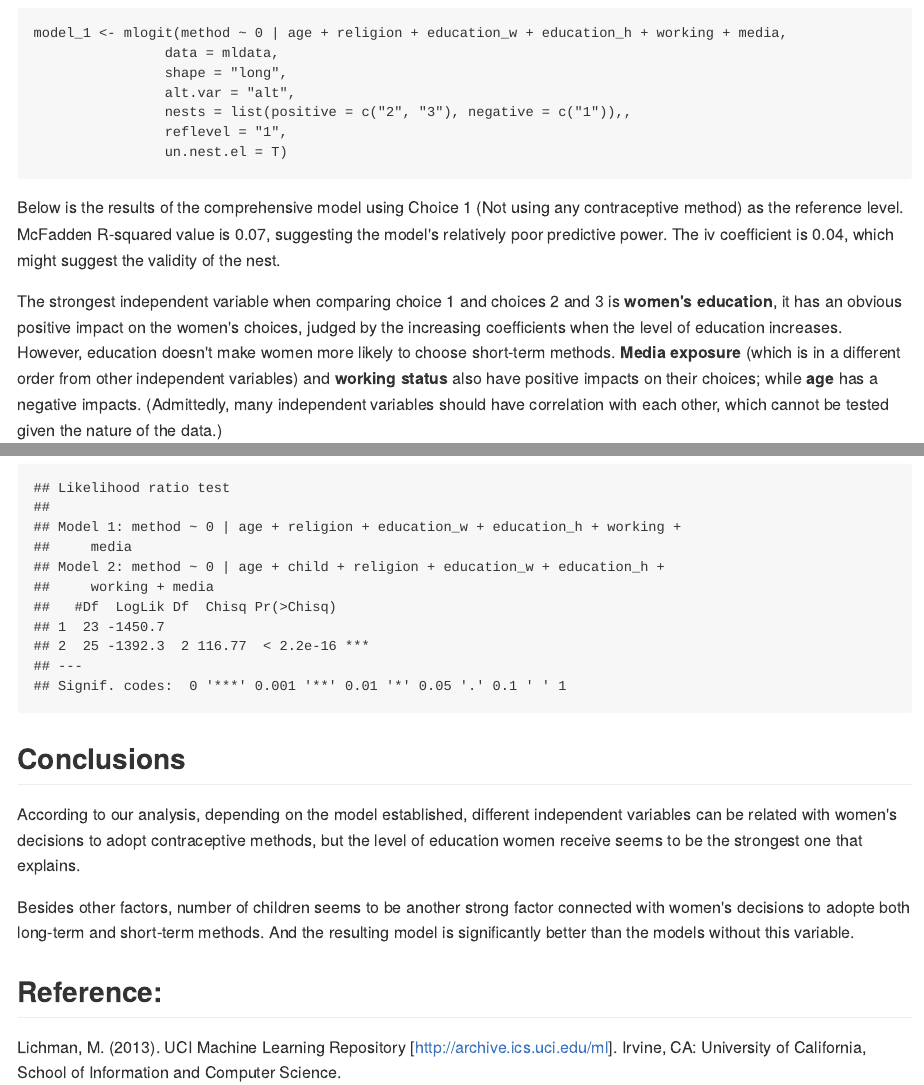
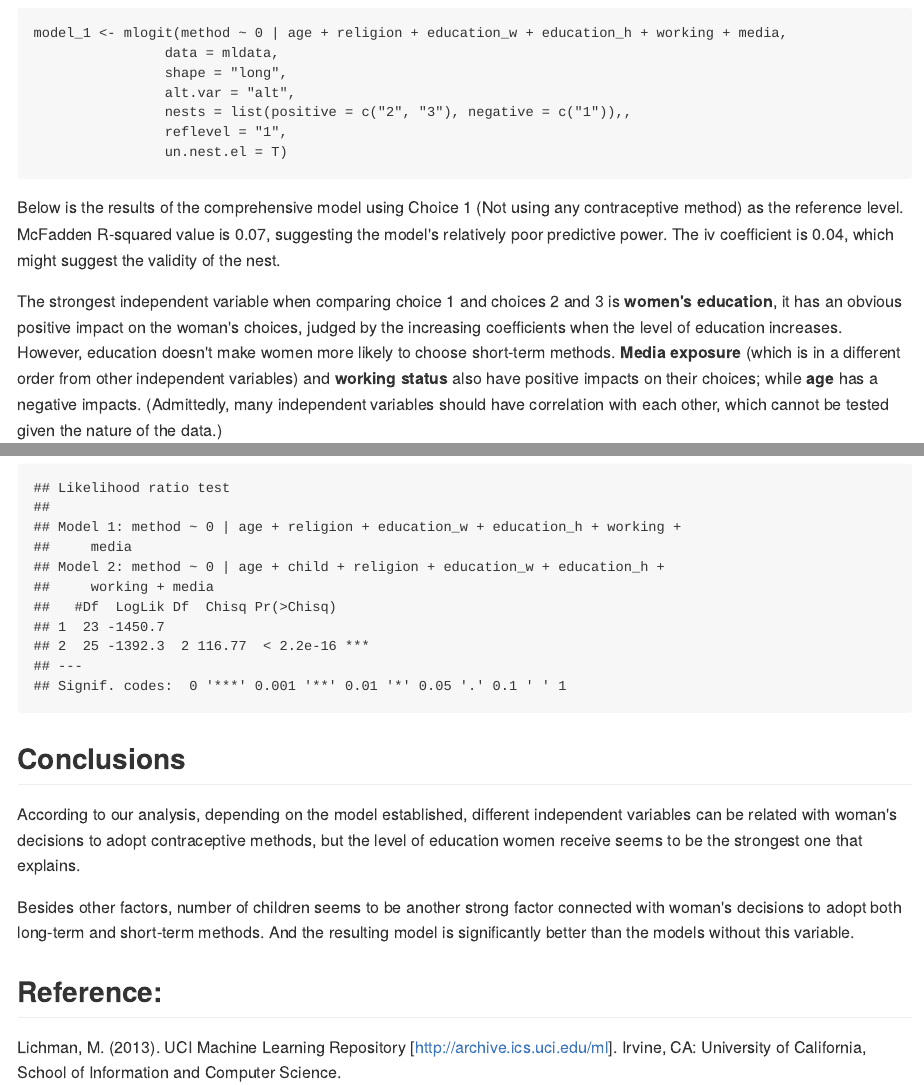
Before and after one commit to nalsi/Info813, an R Markdown document (Report_6.Rmd): the page in a window 1100 px wide, from 4780 px down, and a second part further down, joined at a grey line. The pictures show the output file Report_6.md that the author committed with the source, drawn offline in the style of GitHub.

Commit message:
2016/5/11 3:30 PM

````diff
--- a/Report_6.Rmd
+++ b/Report_6.Rmd
@@ -160,7 +160,7 @@ model_1 <- mlogit(method ~ 0 | age + religion + education_w + education_h + work
 
 Below is the results of the comprehensive model using Choice 1 (Not using any contraceptive method) as the reference level. McFadden R-squared value is 0.07, suggesting the model's relatively poor predictive power. The iv coefficient is 0.04, which might suggest the validity of the nest.
 
-The strongest independent variable when comparing choice 1 and choices 2 and 3 is **women's education**, it has an obvious positive impact on the women's choices, judged by the increasing coefficients when the level of education increases. However, education doesn't make women more likely to choose short-term methods. **Media exposure** (which is in a different order from other independent variables) and **working status** also have positive impacts on their choices; while **age** has a negative impacts. (Admittedly, many independent variables should have correlation with each other, which cannot be tested given the nature of the data.)
+The strongest independent variable when comparing choice 1 and choices 2 and 3 is **women's education**, it has an obvious positive impact on the woman's choices, judged by the increasing coefficients when the level of education increases. However, education doesn't make women more likely to choose short-term methods. **Media exposure** (which is in a different order from other independent variables) and **working status** also have positive impacts on their choices; while **age** has a negative impacts. (Admittedly, many independent variables should have correlation with each other, which cannot be tested given the nature of the data.)
 
 ``` {R}
 
@@ -180,7 +180,7 @@ summary(model_1)
 
 ```
 
-Below is the same model using choice 2 (long-term method) as the reference level. It is shown in the results below that none of the independent variable actually has significant impact on the women's choices as compared with choice 3 (short-term method).
+Below is the same model using choice 2 (long-term method) as the reference level. It is shown in the results below that none of the independent variable actually has significant impact on the woman's choices as compared with choice 3 (short-term method).
 
 ``` {R}
 
@@ -256,9 +256,9 @@ lrtest(model_1, model_3)
 
 ## Conclusions
 
-According to our analysis, depending on the model established, different independent variables can be related with women's decisions to adopt contraceptive methods, but the level of education women receive seems to be the strongest one that explains.
+According to our analysis, depending on the model established, different independent variables can be related with woman's decisions to adopt contraceptive methods, but the level of education women receive seems to be the strongest one that explains.
 
-Besides other factors, number of children seems to be another strong factor connected with women's decisions to adopte both long-term and short-term methods. And the resulting model is significantly better than the models without this variable.
+Besides other factors, number of children seems to be another strong factor connected with woman's decisions to adopt both long-term and short-term methods. And the resulting model is significantly better than the models without this variable.
 
 ## Reference:
 
````
Also changed, not shown: Report_6.md, Report_6.Rmd (2 more changed lines).
